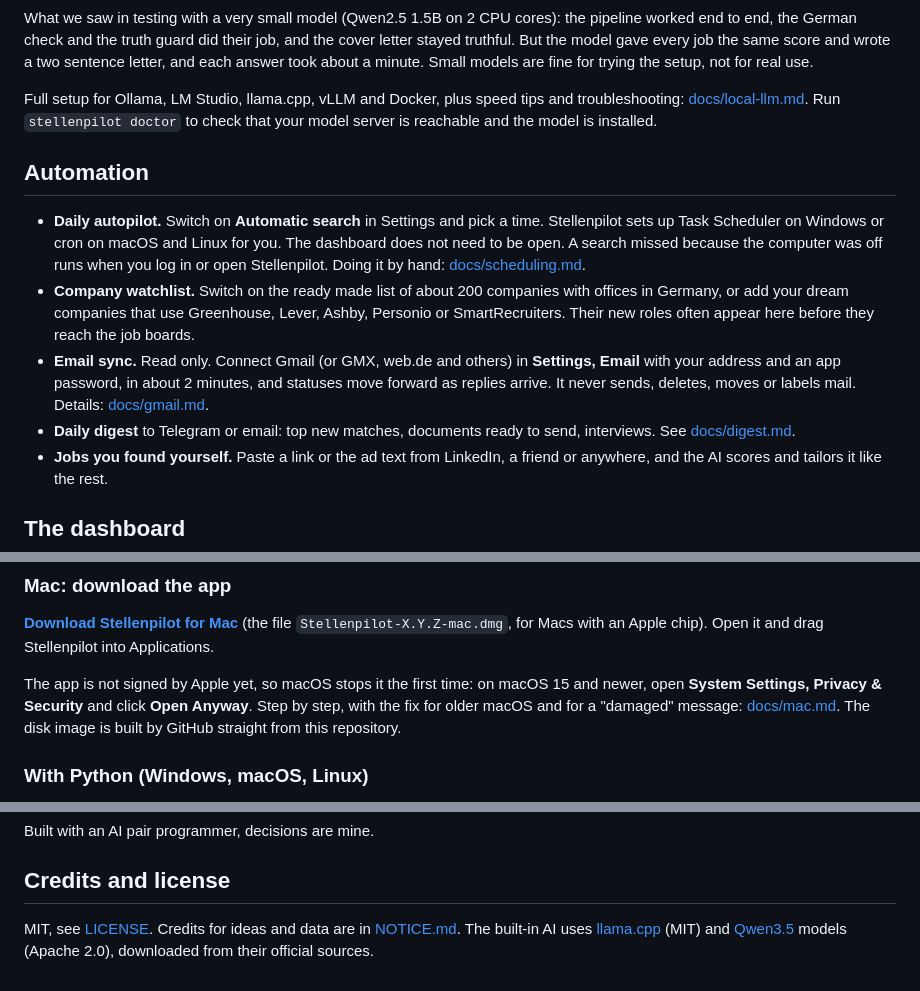
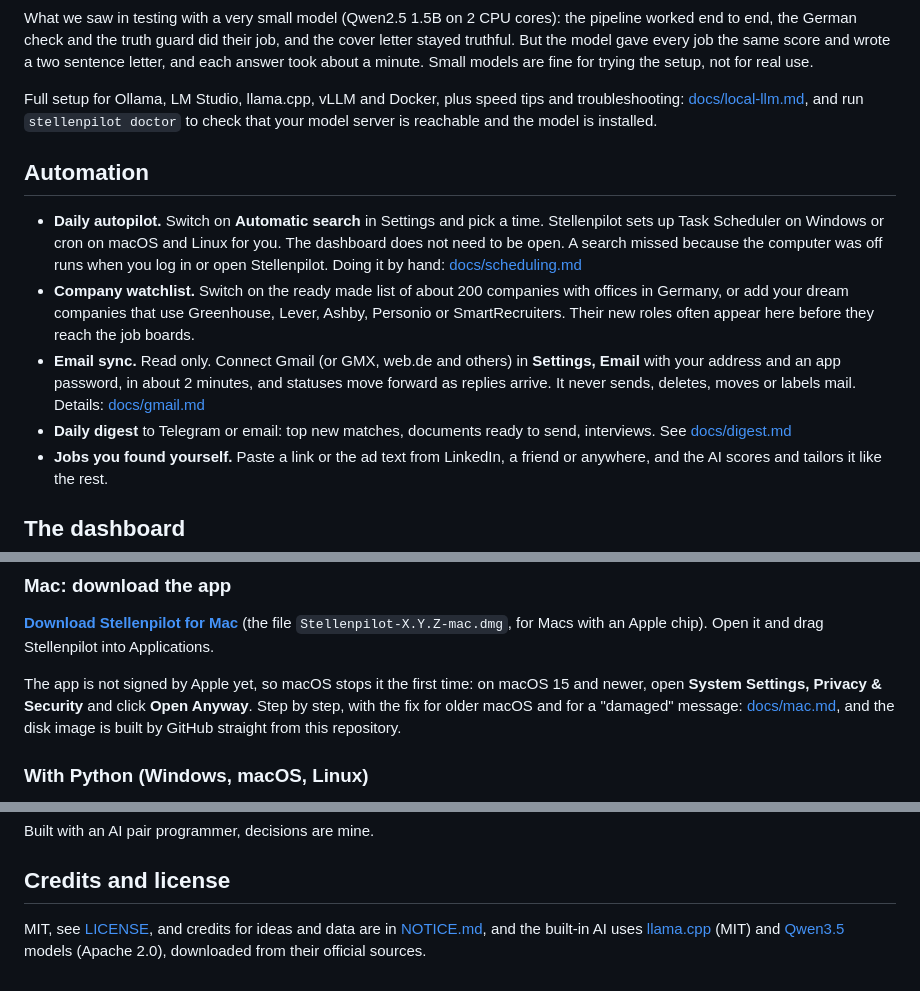
Before and after one commit to RoWe90/stellenpilot, a Markdown page: README.md, 3 parts joined by grey strips. GitHub-like rendering; folded sections open.

Commit message:
README: no period right after a link, so plain text viewers keep the URL clean

```diff
--- a/README.md
+++ b/README.md
@@ -126,16 +126,16 @@ Why these (checked on their model cards, October 2026): all are Apache 2.0, run
 
 What we saw in testing with a very small model (Qwen2.5 1.5B on 2 CPU cores): the pipeline worked end to end, the German check and the truth guard did their job, and the cover letter stayed truthful. But the model gave every job the same score and wrote a two sentence letter, and each answer took about a minute. Small models are fine for trying the setup, not for real use.
 
-Full setup for Ollama, LM Studio, llama.cpp, vLLM and Docker, plus speed tips and troubleshooting: [docs/local-llm.md](https://github.com/srvskr1/stellenpilot/blob/main/docs/local-llm.md). Run `stellenpilot doctor` to check that your model server is reachable and the model is installed.
+Full setup for Ollama, LM Studio, llama.cpp, vLLM and Docker, plus speed tips and troubleshooting: [docs/local-llm.md](https://github.com/srvskr1/stellenpilot/blob/main/docs/local-llm.md), and run `stellenpilot doctor` to check that your model server is reachable and the model is installed.
 
 </details>
 
 ## Automation
 
-* **Daily autopilot.** Switch on **Automatic search** in Settings and pick a time. Stellenpilot sets up Task Scheduler on Windows or cron on macOS and Linux for you. The dashboard does not need to be open. A search missed because the computer was off runs when you log in or open Stellenpilot. Doing it by hand: [docs/scheduling.md](https://github.com/srvskr1/stellenpilot/blob/main/docs/scheduling.md).
+* **Daily autopilot.** Switch on **Automatic search** in Settings and pick a time. Stellenpilot sets up Task Scheduler on Windows or cron on macOS and Linux for you. The dashboard does not need to be open. A search missed because the computer was off runs when you log in or open Stellenpilot. Doing it by hand: [docs/scheduling.md](https://github.com/srvskr1/stellenpilot/blob/main/docs/scheduling.md)
 * **Company watchlist.** Switch on the ready made list of about 200 companies with offices in Germany, or add your dream companies that use Greenhouse, Lever, Ashby, Personio or SmartRecruiters. Their new roles often appear here before they reach the job boards.
-* **Email sync.** Read only. Connect Gmail (or GMX, web.de and others) in **Settings, Email** with your address and an app password, in about 2 minutes, and statuses move forward as replies arrive. It never sends, deletes, moves or labels mail. Details: [docs/gmail.md](https://github.com/srvskr1/stellenpilot/blob/main/docs/gmail.md).
-* **Daily digest** to Telegram or email: top new matches, documents ready to send, interviews. See [docs/digest.md](https://github.com/srvskr1/stellenpilot/blob/main/docs/digest.md).
+* **Email sync.** Read only. Connect Gmail (or GMX, web.de and others) in **Settings, Email** with your address and an app password, in about 2 minutes, and statuses move forward as replies arrive. It never sends, deletes, moves or labels mail. Details: [docs/gmail.md](https://github.com/srvskr1/stellenpilot/blob/main/docs/gmail.md)
+* **Daily digest** to Telegram or email: top new matches, documents ready to send, interviews. See [docs/digest.md](https://github.com/srvskr1/stellenpilot/blob/main/docs/digest.md)
 * **Jobs you found yourself.** Paste a link or the ad text from LinkedIn, a friend or anywhere, and the AI scores and tailors it like the rest.
 
 ## The dashboard
@@ -162,7 +162,7 @@ Windows may say "Windows protected your PC" because the app is not code signed y
 
 **[Download Stellenpilot for Mac](https://github.com/srvskr1/stellenpilot/releases/latest)** (the file `Stellenpilot-X.Y.Z-mac.dmg`, for Macs with an Apple chip). Open it and drag Stellenpilot into Applications.
 
-The app is not signed by Apple yet, so macOS stops it the first time: on macOS 15 and newer, open **System Settings, Privacy & Security** and click **Open Anyway**. Step by step, with the fix for older macOS and for a "damaged" message: [docs/mac.md](https://github.com/srvskr1/stellenpilot/blob/main/docs/mac.md). The disk image is built by GitHub straight from this repository.
+The app is not signed by Apple yet, so macOS stops it the first time: on macOS 15 and newer, open **System Settings, Privacy & Security** and click **Open Anyway**. Step by step, with the fix for older macOS and for a "damaged" message: [docs/mac.md](https://github.com/srvskr1/stellenpilot/blob/main/docs/mac.md), and the disk image is built by GitHub straight from this repository.
 
 ### With Python (Windows, macOS, Linux)
 
@@ -316,4 +316,4 @@ Built with an AI pair programmer, decisions are mine.
 
 ## Credits and license
 
-MIT, see [LICENSE](https://github.com/srvskr1/stellenpilot/blob/main/LICENSE). Credits for ideas and data are in [NOTICE.md](https://github.com/srvskr1/stellenpilot/blob/main/NOTICE.md). The built-in AI uses [llama.cpp](https://github.com/ggml-org/llama.cpp) (MIT) and [Qwen3.5](https://huggingface.co/Qwen) models (Apache 2.0), downloaded from their official sources.
+MIT, see [LICENSE](https://github.com/srvskr1/stellenpilot/blob/main/LICENSE), and credits for ideas and data are in [NOTICE.md](https://github.com/srvskr1/stellenpilot/blob/main/NOTICE.md), and the built-in AI uses [llama.cpp](https://github.com/ggml-org/llama.cpp) (MIT) and [Qwen3.5](https://huggingface.co/Qwen) models (Apache 2.0), downloaded from their official sources.
```
Also changed, not shown: other parts of README.md (+3 -3 lines).
